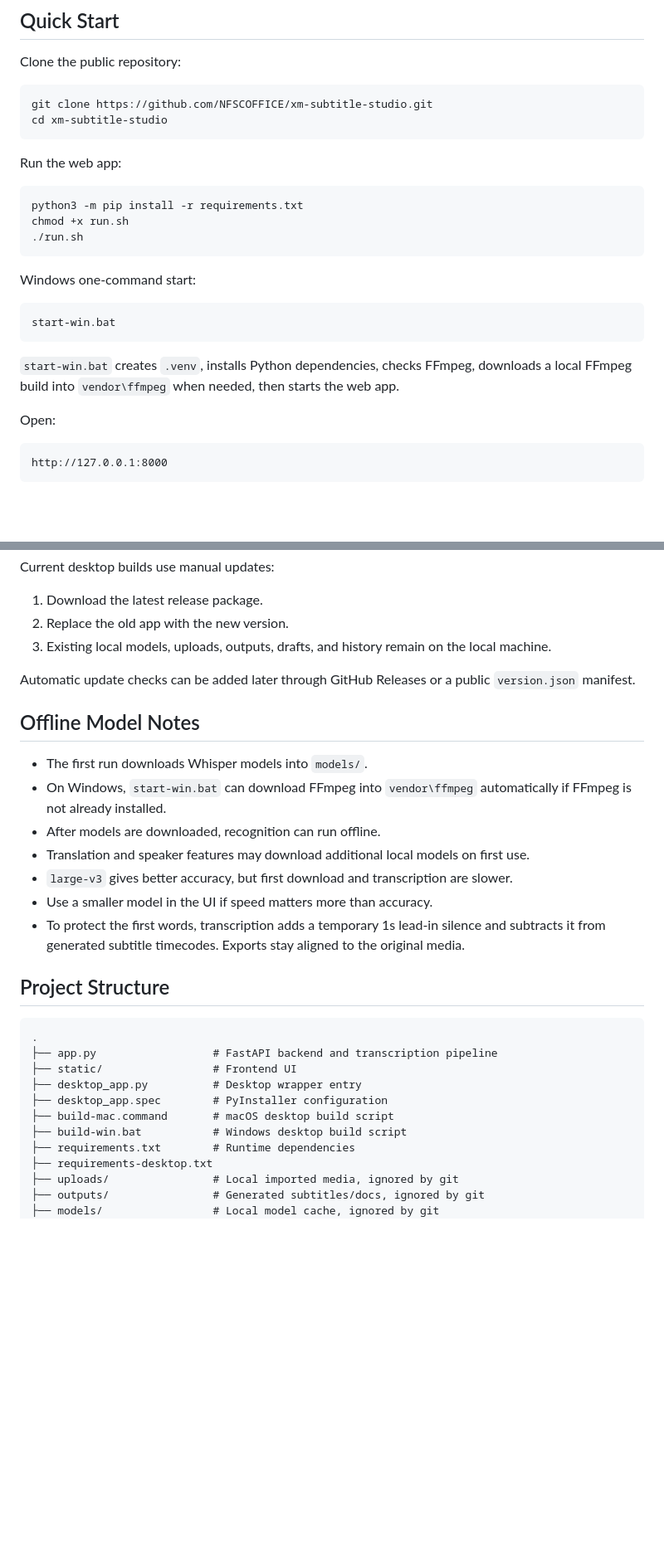
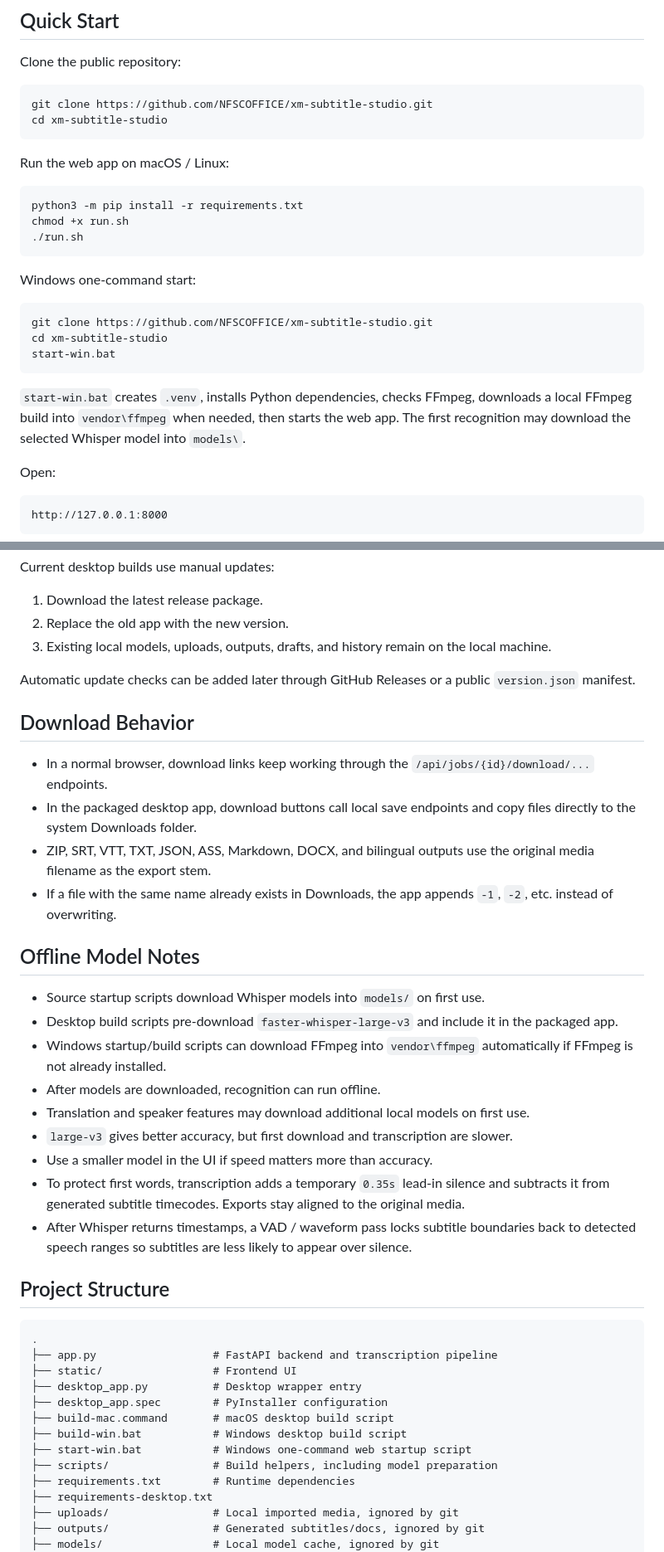
Before and after one commit to NFSCOFFICE/xm-subtitle-studio, a Markdown page: README.md, 2 parts joined by grey strips. Shown at 83% size. Rendered like a GitHub page; blank space fills up the shorter version.

Commit message:
Update README for desktop packaging

````diff
--- a/README.md
+++ b/README.md
@@ -51,7 +51,7 @@ git clone https://github.com/NFSCOFFICE/xm-subtitle-studio.git
 cd xm-subtitle-studio
 ```
 
-Run the web app:
+Run the web app on macOS / Linux:
 
 ```bash
 python3 -m pip install -r requirements.txt
@@ -62,10 +62,12 @@ chmod +x run.sh
 Windows one-command start:
 
 ```bat
+git clone https://github.com/NFSCOFFICE/xm-subtitle-studio.git
+cd xm-subtitle-studio
 start-win.bat
 ```
 
-`start-win.bat` creates `.venv`, installs Python dependencies, checks FFmpeg, downloads a local FFmpeg build into `vendor\ffmpeg` when needed, then starts the web app.
+`start-win.bat` creates `.venv`, installs Python dependencies, checks FFmpeg, downloads a local FFmpeg build into `vendor\ffmpeg` when needed, then starts the web app. The first recognition may download the selected Whisper model into `models\`.
 
 Open:
 
@@ -157,15 +163,24 @@ Current desktop builds use manual updates:
 
 Automatic update checks can be added later through GitHub Releases or a public `version.json` manifest.
 
+## Download Behavior
+
+- In a normal browser, download links keep working through the `/api/jobs/{id}/download/...` endpoints.
+- In the packaged desktop app, download buttons call local save endpoints and copy files directly to the system Downloads folder.
+- ZIP, SRT, VTT, TXT, JSON, ASS, Markdown, DOCX, and bilingual outputs use the original media filename as the export stem.
+- If a file with the same name already exists in Downloads, the app appends `-1`, `-2`, etc. instead of overwriting.
+
 ## Offline Model Notes
 
-- The first run downloads Whisper models into `models/`.
-- On Windows, `start-win.bat` can download FFmpeg into `vendor\ffmpeg` automatically if FFmpeg is not already installed.
+- Source startup scripts download Whisper models into `models/` on first use.
+- Desktop build scripts pre-download `faster-whisper-large-v3` and include it in the packaged app.
+- Windows startup/build scripts can download FFmpeg into `vendor\ffmpeg` automatically if FFmpeg is not already installed.
 - After models are downloaded, recognition can run offline.
 - Translation and speaker features may download additional local models on first use.
 - `large-v3` gives better accuracy, but first download and transcription are slower.
 - Use a smaller model in the UI if speed matters more than accuracy.
-- To protect the first words, transcription adds a temporary 1s lead-in silence and subtracts it from generated subtitle timecodes. Exports stay aligned to the original media.
+- To protect first words, transcription adds a temporary `0.35s` lead-in silence and subtracts it from generated subtitle timecodes. Exports stay aligned to the original media.
+- After Whisper returns timestamps, a VAD / waveform pass locks subtitle boundaries back to detected speech ranges so subtitles are less likely to appear over silence.
 
 ## Project Structure
 
@@ -177,6 +192,8 @@ Automatic update checks can be added later through GitHub Releases or a public `
 ├── desktop_app.spec        # PyInstaller configuration
 ├── build-mac.command       # macOS desktop build script
 ├── build-win.bat           # Windows desktop build script
+├── start-win.bat           # Windows one-command web startup script
+├── scripts/                # Build helpers, including model preparation
 ├── requirements.txt        # Runtime dependencies
 ├── requirements-desktop.txt
 ├── uploads/                # Local imported media, ignored by git
````
Also changed, not shown: other parts of README.md (+5 -1 lines).
